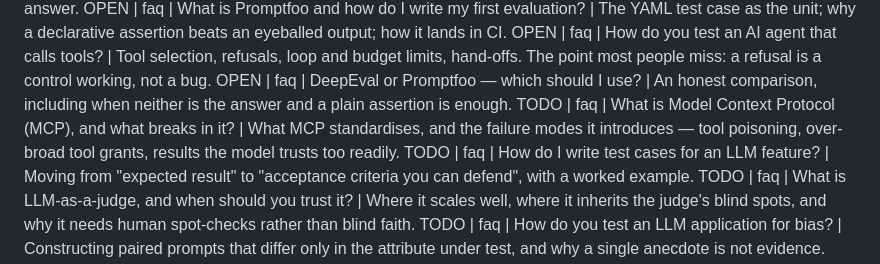
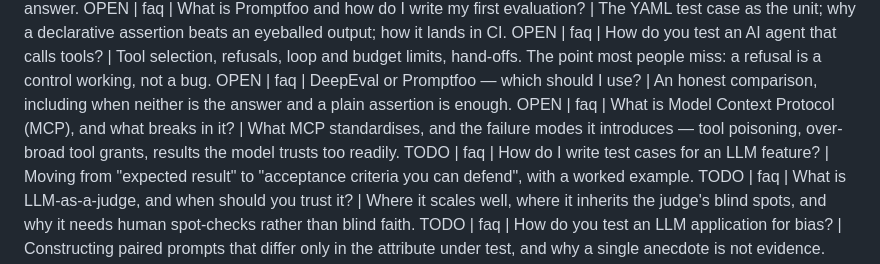
Before and after one commit to qtcypress/genaitestingacademy, a Markdown page: seo/content-backlog.md, the part around the change. GitHub-like rendering.

Commit message:
Mark backlog item as open

```diff
--- a/seo/content-backlog.md
+++ b/seo/content-backlog.md
@@ -22,7 +22,7 @@ OPEN | faq | What is RAGAS and which metrics actually matter? | Faithfulness, an
 OPEN | faq | What is Promptfoo and how do I write my first evaluation? | The YAML test case as the unit; why a declarative assertion beats an eyeballed output; how it lands in CI.
 OPEN | faq | How do you test an AI agent that calls tools? | Tool selection, refusals, loop and budget limits, hand-offs. The point most people miss: a refusal is a control working, not a bug.
 OPEN | faq | DeepEval or Promptfoo — which should I use? | An honest comparison, including when neither is the answer and a plain assertion is enough.
-TODO | faq | What is Model Context Protocol (MCP), and what breaks in it? | What MCP standardises, and the failure modes it introduces — tool poisoning, over-broad tool grants, results the model trusts too readily.
+OPEN | faq | What is Model Context Protocol (MCP), and what breaks in it? | What MCP standardises, and the failure modes it introduces — tool poisoning, over-broad tool grants, results the model trusts too readily.
 TODO | faq | How do I write test cases for an LLM feature? | Moving from "expected result" to "acceptance criteria you can defend", with a worked example.
 TODO | faq | What is LLM-as-a-judge, and when should you trust it? | Where it scales well, where it inherits the judge's blind spots, and why it needs human spot-checks rather than blind faith.
 TODO | faq | How do you test an LLM application for bias? | Constructing paired prompts that differ only in the attribute under test, and why a single anecdote is not evidence.
```
